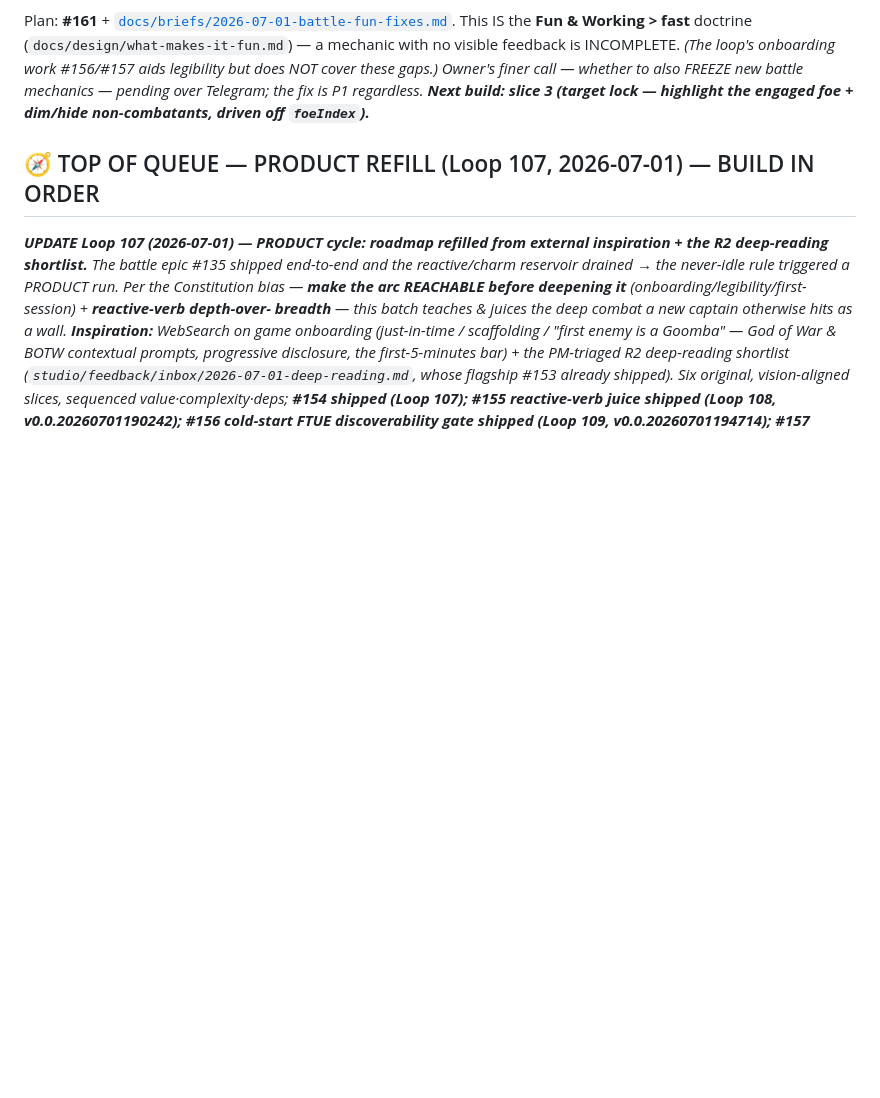
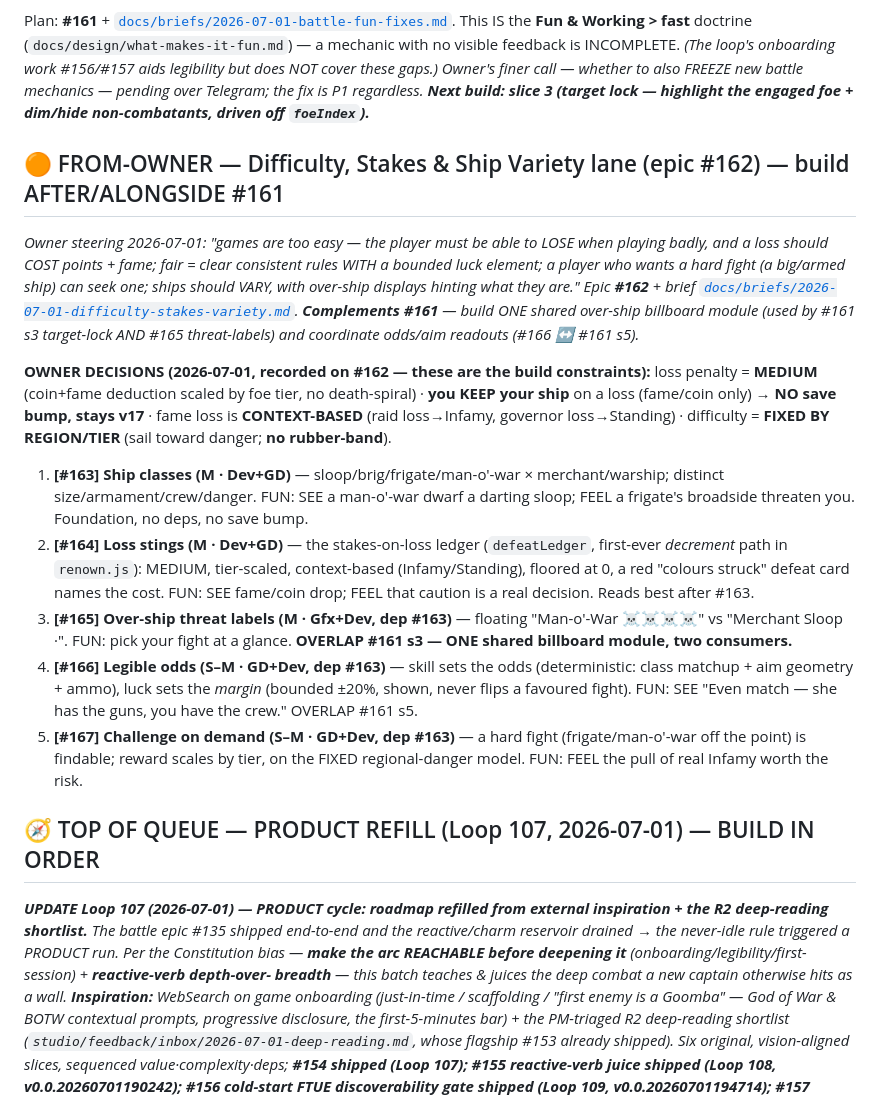
Before and after one commit to cakuki/tidewake, a Markdown page: studio/comms/queue.md, the part around the change. GitHub-like rendering; blank space fills up the shorter version.

Commit message:
docs(queue): splice #162 difficulty/stakes/variety lane + owner decisions
Queue-sync after PRODUCT cycle: epic #162 (children #163-167) placed below the
#161 Make-Battle-FUN P1 lane, with the four owner decisions (medium loss / keep
ship / context-based fame / fixed regional difficulty) recorded as build
constraints. Complements #161 (shared over-ship billboard module).

Co-Authored-By: Claude Opus 4.8 <noreply@anthropic.com>

```diff
--- a/studio/comms/queue.md
+++ b/studio/comms/queue.md
@@ -55,6 +55,17 @@ This IS the **Fun & Working > fast** doctrine (`docs/design/what-makes-it-fun.md
 visible feedback is INCOMPLETE. _(The loop's onboarding work #156/#157 aids legibility but does NOT cover
 these gaps.) Owner's finer call — whether to also FREEZE new battle mechanics — pending over Telegram; the
 fix is P1 regardless. **Next build: slice 3 (target lock — highlight the engaged foe + dim/hide non-combatants, driven off `foeIndex`).**_
+
+## 🟠 FROM-OWNER — Difficulty, Stakes & Ship Variety lane (epic #162) — build AFTER/ALONGSIDE #161
+_Owner steering 2026-07-01: "games are too easy — the player must be able to LOSE when playing badly, and a loss should COST points + fame; fair = clear consistent rules WITH a bounded luck element; a player who wants a hard fight (a big/armed ship) can seek one; ships should VARY, with over-ship displays hinting what they are." Epic **#162** + brief [`docs/briefs/2026-07-01-difficulty-stakes-variety.md`](https://github.com/cakuki/tidewake/blob/main/docs/briefs/2026-07-01-difficulty-stakes-variety.md). **Complements #161** — build ONE shared over-ship billboard module (used by #161 s3 target-lock AND #165 threat-labels) and coordinate odds/aim readouts (#166 ↔ #161 s5)._
+
+**OWNER DECISIONS (2026-07-01, recorded on #162 — these are the build constraints):** loss penalty = **MEDIUM** (coin+fame deduction scaled by foe tier, no death-spiral) · **you KEEP your ship** on a loss (fame/coin only) → **NO save bump, stays v17** · fame loss is **CONTEXT-BASED** (raid loss→Infamy, governor loss→Standing) · difficulty = **FIXED BY REGION/TIER** (sail toward danger; **no rubber-band**).
+
+1. **[#163] Ship classes (M · Dev+GD)** — sloop/brig/frigate/man-o'-war × merchant/warship; distinct size/armament/crew/danger. FUN: SEE a man-o'-war dwarf a darting sloop; FEEL a frigate's broadside threaten you. Foundation, no deps, no save bump.
+2. **[#164] Loss stings (M · Dev+GD)** — the stakes-on-loss ledger (`defeatLedger`, first-ever *decrement* path in `renown.js`): MEDIUM, tier-scaled, context-based (Infamy/Standing), floored at 0, a red "colours struck" defeat card names the cost. FUN: SEE fame/coin drop; FEEL that caution is a real decision. Reads best after #163.
+3. **[#165] Over-ship threat labels (M · Gfx+Dev, dep #163)** — floating "Man-o'-War ☠☠☠☠" vs "Merchant Sloop ·". FUN: pick your fight at a glance. **OVERLAP #161 s3 — ONE shared billboard module, two consumers.**
+4. **[#166] Legible odds (S–M · GD+Dev, dep #163)** — skill sets the odds (deterministic: class matchup + aim geometry + ammo), luck sets the *margin* (bounded ±20%, shown, never flips a favoured fight). FUN: SEE "Even match — she has the guns, you have the crew." OVERLAP #161 s5.
+5. **[#167] Challenge on demand (S–M · GD+Dev, dep #163)** — a hard fight (frigate/man-o'-war off the point) is findable; reward scales by tier, on the FIXED regional-danger model. FUN: FEEL the pull of real Infamy worth the risk.
 
 ## 🧭 TOP OF QUEUE — PRODUCT REFILL (Loop 107, 2026-07-01) — BUILD IN ORDER
 
```
